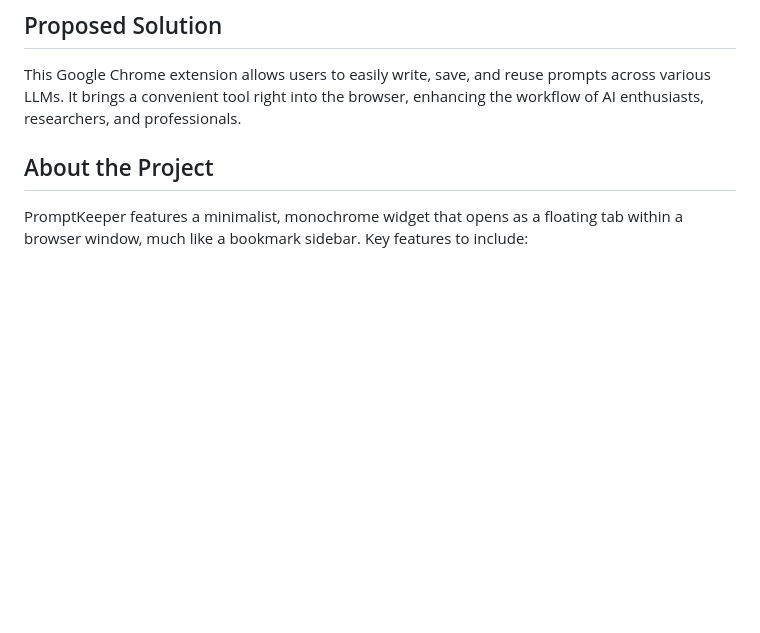
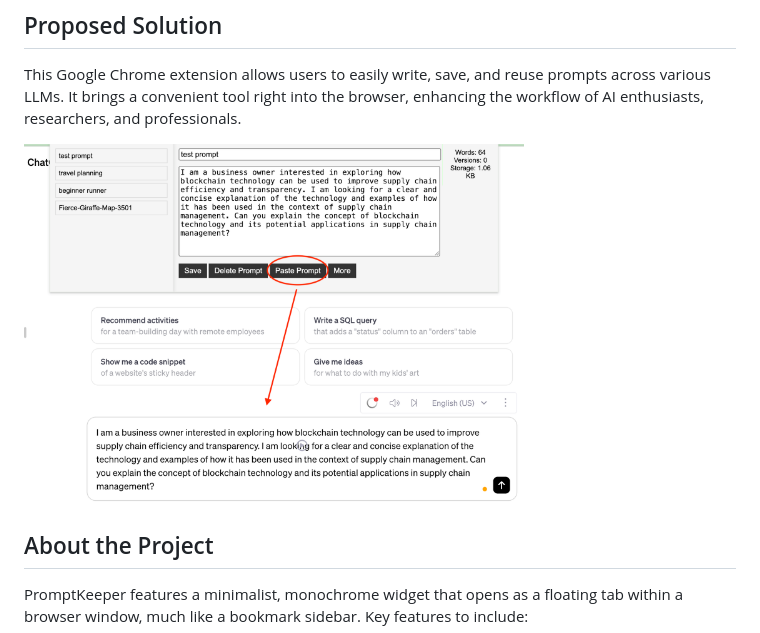
Before and after one commit to pantsjj/PromptKeeper-ext, a Markdown page: README.md, the part around the change. Drawn GitHub-style; pictures changed too: images/test-prompt-demo.png (added); blank space fills up the shorter version.

```diff
--- a/README.md
+++ b/README.md
@@ -5,6 +5,10 @@ PromptKeeper is designed to help improve how we interact with generative AI LLMs
 
 ## Proposed Solution
 This Google Chrome extension allows users to easily write, save, and reuse prompts across various LLMs. It brings a convenient tool right into the browser, enhancing the workflow of AI enthusiasts, researchers, and professionals.
+
+<!-- ![Test Prompt Demo used with ChatGPT](images/test-prompt-demo.png) -->
+<img src="images/test-prompt-demo.png" alt="Test Prompt Demo used with ChatGPT" width="500px"/>
+
 
 ## About the Project
 PromptKeeper features a minimalist, monochrome widget that opens as a floating tab within a browser window, much like a bookmark sidebar. Key features to include:
```
Also changed, not shown: ignore-content/icon-DALL-E.png (renamed from images/icon-DALL-E.png), images/travel-planning-demo.png (added), 3 other files.
